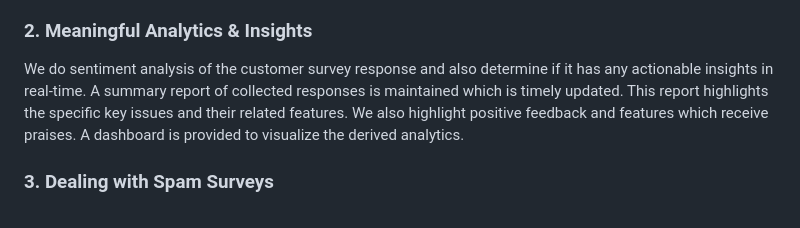
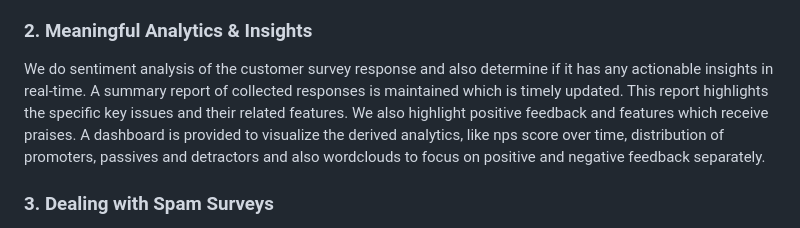
Before and after one commit to Parth-Agarwal216/encode, a Markdown page: README.md, the part around the change. Rendered like a GitHub page.

```diff
--- a/README.md
+++ b/README.md
@@ -17,7 +17,7 @@ Our aim here was to build a mechanism to create a customized NPS Survey and send
 
 ### 2. Meaningful Analytics & Insights
 
-We do sentiment analysis of the customer survey response and also determine if it has any actionable insights in real-time. A summary report of collected responses is maintained which is timely updated. This report highlights the specific key issues and their related features. We also highlight positive feedback and features which receive praises. A dashboard is provided to visualize the derived analytics.
+We do sentiment analysis of the customer survey response and also determine if it has any actionable insights in real-time. A summary report of collected responses is maintained which is timely updated. This report highlights the specific key issues and their related features. We also highlight positive feedback and features which receive praises. A dashboard is provided to visualize the derived analytics, like nps score over time, distribution of promoters, passives and detractors and also wordclouds to focus on positive and negative feedback separately.
 
 
 ### 3. Dealing with Spam Surveys
```
